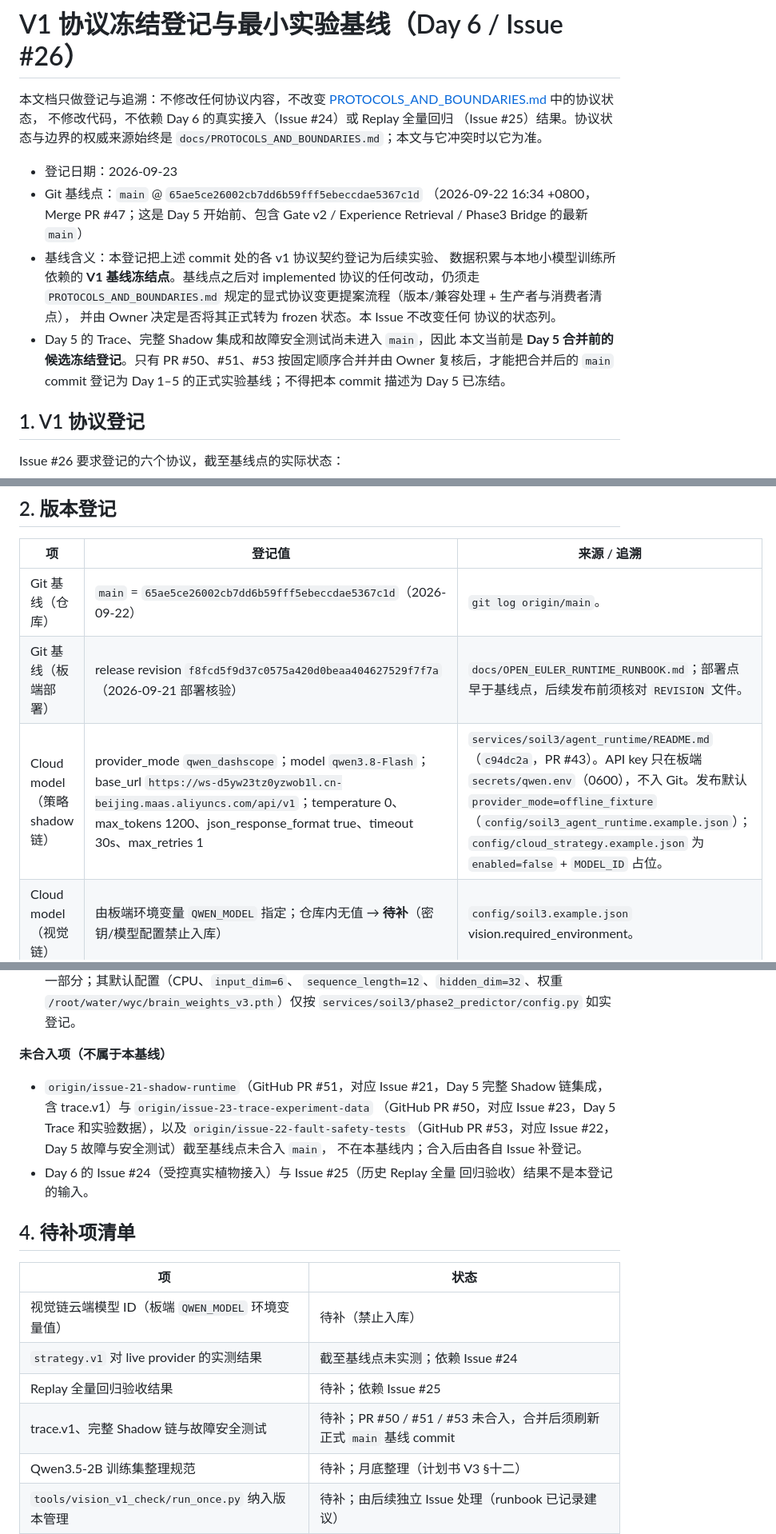
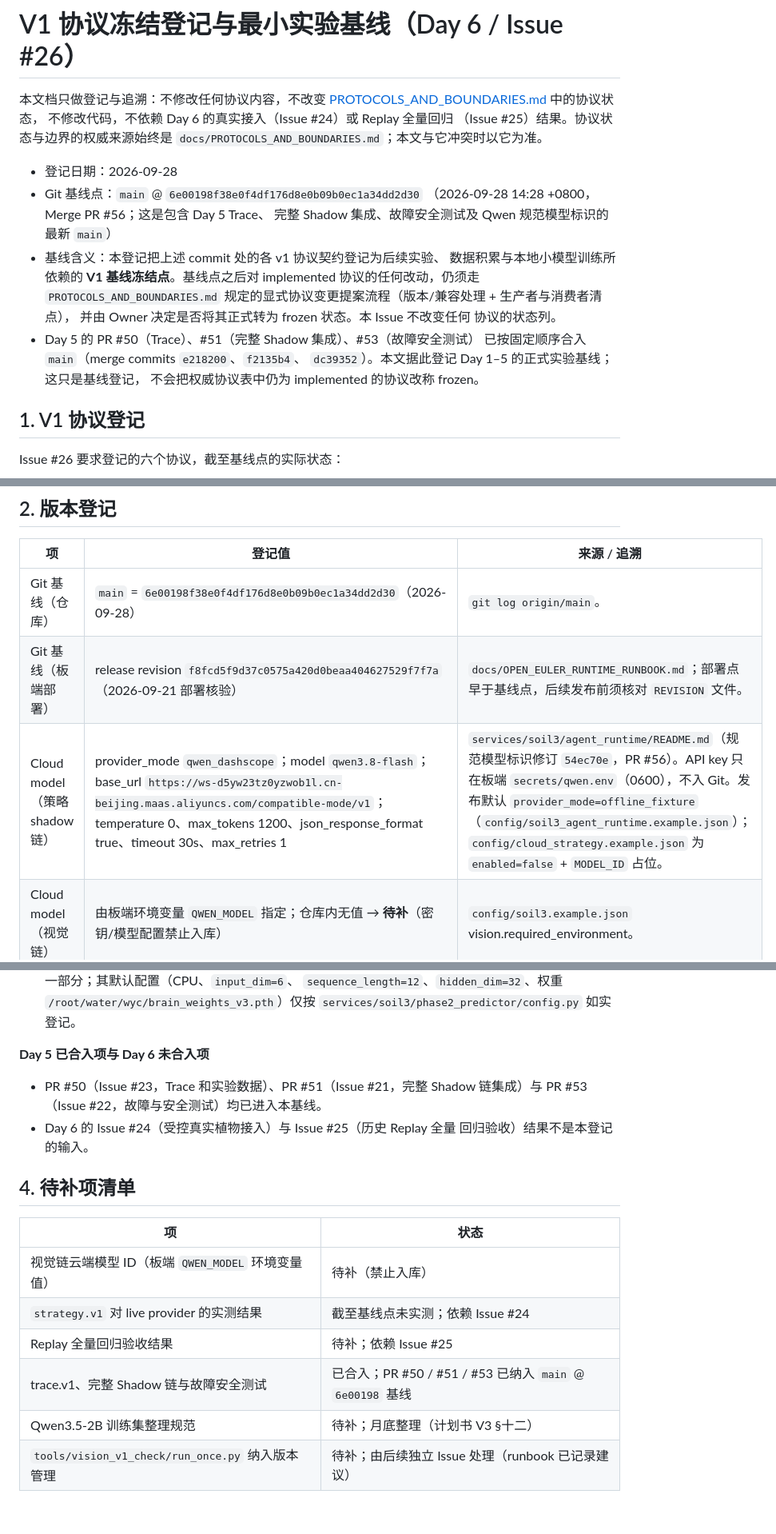
Before and after one commit to phoenixwar08-web/Plant-Intelligence-Agent, a Markdown page: docs/V1_FREEZE_AND_EXPERIMENT_BASELINE.md, 3 parts joined by grey strips. Shown at 80% size. Drawn GitHub-style; blank space fills up the shorter version.

Commit message:
docs: refresh V1 freeze baseline

```diff
--- a/docs/V1_FREEZE_AND_EXPERIMENT_BASELINE.md
+++ b/docs/V1_FREEZE_AND_EXPERIMENT_BASELINE.md
@@ -6,20 +6,20 @@
 （Issue #25）结果。协议状态与边界的权威来源始终是
 `docs/PROTOCOLS_AND_BOUNDARIES.md`；本文与它冲突时以它为准。
 
-- 登记日期：2026-09-23
-- Git 基线点：`main` @ `65ae5ce26002cb7dd6b59fff5ebeccdae5367c1d`
-  （2026-09-22 16:34 +0800，Merge PR #47；这是 Day 5 开始前、包含
-  Gate v2 / Experience Retrieval / Phase3 Bridge 的最新 `main`）
+- 登记日期：2026-09-28
+- Git 基线点：`main` @ `6e00198f38e0f4df176d8e0b09b0ec1a34dd2d30`
+  （2026-09-28 14:28 +0800，Merge PR #56；这是包含 Day 5 Trace、
+  完整 Shadow 集成、故障安全测试及 Qwen 规范模型标识的最新 `main`）
 - 基线含义：本登记把上述 commit 处的各 v1 协议契约登记为后续实验、
   数据积累与本地小模型训练所依赖的 **V1 基线冻结点**。基线点之后对
   implemented 协议的任何改动，仍须走 `PROTOCOLS_AND_BOUNDARIES.md`
   规定的显式协议变更提案流程（版本/兼容处理 + 生产者与消费者清点），
   并由 Owner 决定是否将其正式转为 frozen 状态。本 Issue 不改变任何
   协议的状态列。
-- Day 5 的 Trace、完整 Shadow 集成和故障安全测试尚未进入 `main`，因此
-  本文当前是 **Day 5 合并前的候选冻结登记**。只有 PR #50、#51、#53
-  按固定顺序合并并由 Owner 复核后，才能把合并后的 `main` commit 登记为
-  Day 1–5 的正式实验基线；不得把本 commit 描述为 Day 5 已冻结。
+- Day 5 的 PR #50（Trace）、#51（完整 Shadow 集成）、#53（故障安全测试）
+  已按固定顺序合入 `main`（merge commits `e218200`、`f2135b4`、
+  `dc39352`）。本文据此登记 Day 1–5 的正式实验基线；这只是基线登记，
+  不会把权威协议表中仍为 implemented 的协议改称 frozen。
 
 ## 1. V1 协议登记
 
@@ -52,9 +52,9 @@ Issue #26 要求登记的六个协议，截至基线点的实际状态：
 
 | 项 | 登记值 | 来源 / 追溯 |
 | --- | --- | --- |
-| Git 基线（仓库） | `main` = `65ae5ce26002cb7dd6b59fff5ebeccdae5367c1d`（2026-09-22） | `git log origin/main`。 |
+| Git 基线（仓库） | `main` = `6e00198f38e0f4df176d8e0b09b0ec1a34dd2d30`（2026-09-28） | `git log origin/main`。 |
 | Git 基线（板端部署） | release revision `f8fcd5f9d37c0575a420d0beaa404627529f7f7a`（2026-09-21 部署核验） | `docs/OPEN_EULER_RUNTIME_RUNBOOK.md`；部署点早于基线点，后续发布前须核对 `REVISION` 文件。 |
-| Cloud model（策略 shadow 链） | provider_mode `qwen_dashscope`；model `qwen3.8-Flash`；base_url `https://ws-d5yw23tz0yzwob1l.cn-beijing.maas.aliyuncs.com/api/v1`；temperature 0、max_tokens 1200、json_response_format true、timeout 30s、max_retries 1 | `services/soil3/agent_runtime/README.md`（`c94dc2a`，PR #43）。API key 只在板端 `secrets/qwen.env`（0600），不入 Git。发布默认 `provider_mode=offline_fixture`（`config/soil3_agent_runtime.example.json`）；`config/cloud_strategy.example.json` 为 `enabled=false` + `MODEL_ID` 占位。 |
+| Cloud model（策略 shadow 链） | provider_mode `qwen_dashscope`；model `qwen3.8-flash`；base_url `https://ws-d5yw23tz0yzwob1l.cn-beijing.maas.aliyuncs.com/compatible-mode/v1`；temperature 0、max_tokens 1200、json_response_format true、timeout 30s、max_retries 1 | `services/soil3/agent_runtime/README.md`（规范模型标识修订 `54ec70e`，PR #56）。API key 只在板端 `secrets/qwen.env`（0600），不入 Git。发布默认 `provider_mode=offline_fixture`（`config/soil3_agent_runtime.example.json`）；`config/cloud_strategy.example.json` 为 `enabled=false` + `MODEL_ID` 占位。 |
 | Cloud model（视觉链） | 由板端环境变量 `QWEN_MODEL` 指定；仓库内无值 → **待补**（密钥/模型配置禁止入库） | `config/soil3.example.json` vision.required_environment。 |
 | Prompt version | 无语义版本号；按文件 + 内容哈希登记：`services/soil3/cloud_strategy/prompts/strategy_v1.txt`，blob `9de1d0625f5a11c2b097a3e6fb87d0e38dc85eb3`，末次内容变更 `e0335c5`（PR #32）。链路版本 `chain_version = cloud-strategy-chain.v1` | `services/soil3/cloud_strategy/service.py`；板端 runtime 以 `prompt_path` 指向 release 内同一文件。 |
 | Phase3 version | 无版本号常量。源码自 `da3af21`（2026-09-15，rebuild repository from soil3 production baseline）后未再修改；内部标记 `schema_version=1`（auditor、decision_brain）、`trial_reconciliation_version=1`。生产唯一执行权威为板端 `phase3_soil3.service`（`/root/water`） | `git log -- services/soil3/phase3/`。截至基线点，Agent 链未调用 Phase3（Bridge 为 verification-only）。 |
@@ -106,14 +106,10 @@ State（5 分钟 timer，只读构建 state.v1）
   `/root/water/wyc/brain_weights_v3.pth`）仅按
   `services/soil3/phase2_predictor/config.py` 如实登记。
 
-**未合入项（不属于本基线）**
+**Day 5 已合入项与 Day 6 未合入项**
 
-- `origin/issue-21-shadow-runtime`（GitHub PR #51，对应 Issue #21，Day 5 完整 Shadow
-  链集成，含 trace.v1）与 `origin/issue-23-trace-experiment-data`
-  （GitHub PR #50，对应 Issue #23，Day 5 Trace 和实验数据），以及
-  `origin/issue-22-fault-safety-tests`（GitHub PR #53，对应 Issue #22，
-  Day 5 故障与安全测试）截至基线点未合入 `main`，
-  不在本基线内；合入后由各自 Issue 补登记。
+- PR #50（Issue #23，Trace 和实验数据）、PR #51（Issue #21，完整
+  Shadow 链集成）与 PR #53（Issue #22，故障与安全测试）均已进入本基线。
 - Day 6 的 Issue #24（受控真实植物接入）与 Issue #25（历史 Replay 全量
   回归验收）结果不是本登记的输入。
 
@@ -124,6 +120,6 @@ State（5 分钟 timer，只读构建 state.v1）
 | 视觉链云端模型 ID（板端 `QWEN_MODEL` 环境变量值） | 待补（禁止入库） |
 | `strategy.v1` 对 live provider 的实测结果 | 截至基线点未实测；依赖 Issue #24 |
 | Replay 全量回归验收结果 | 待补；依赖 Issue #25 |
-| trace.v1、完整 Shadow 链与故障安全测试 | 待补；PR #50 / #51 / #53 未合入，合并后须刷新正式 `main` 基线 commit |
+| trace.v1、完整 Shadow 链与故障安全测试 | 已合入；PR #50 / #51 / #53 已纳入 `main` @ `6e00198` 基线 |
 | Qwen3.5-2B 训练集整理规范 | 待补；月底整理（计划书 V3 §十二） |
 | `tools/vision_v1_check/run_once.py` 纳入版本管理 | 待补；由后续独立 Issue 处理（runbook 已记录建议） |
```
